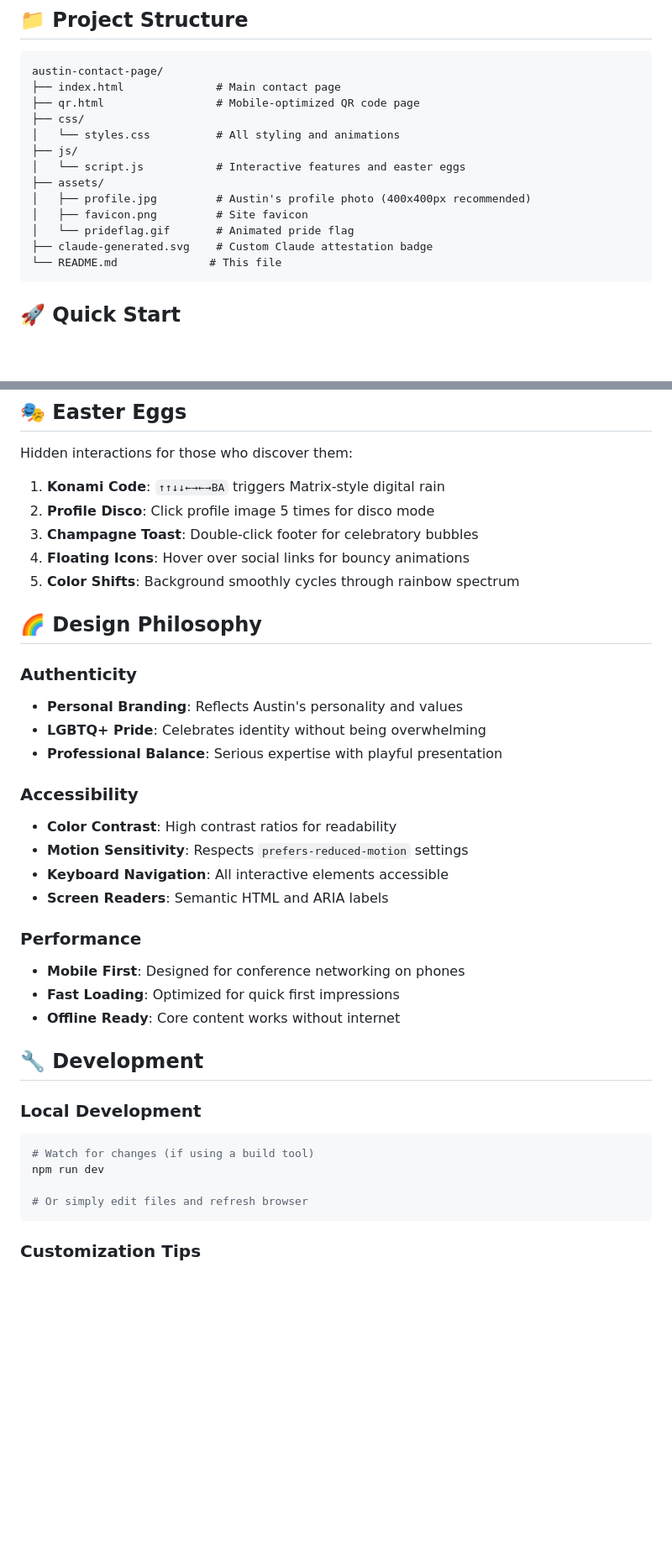
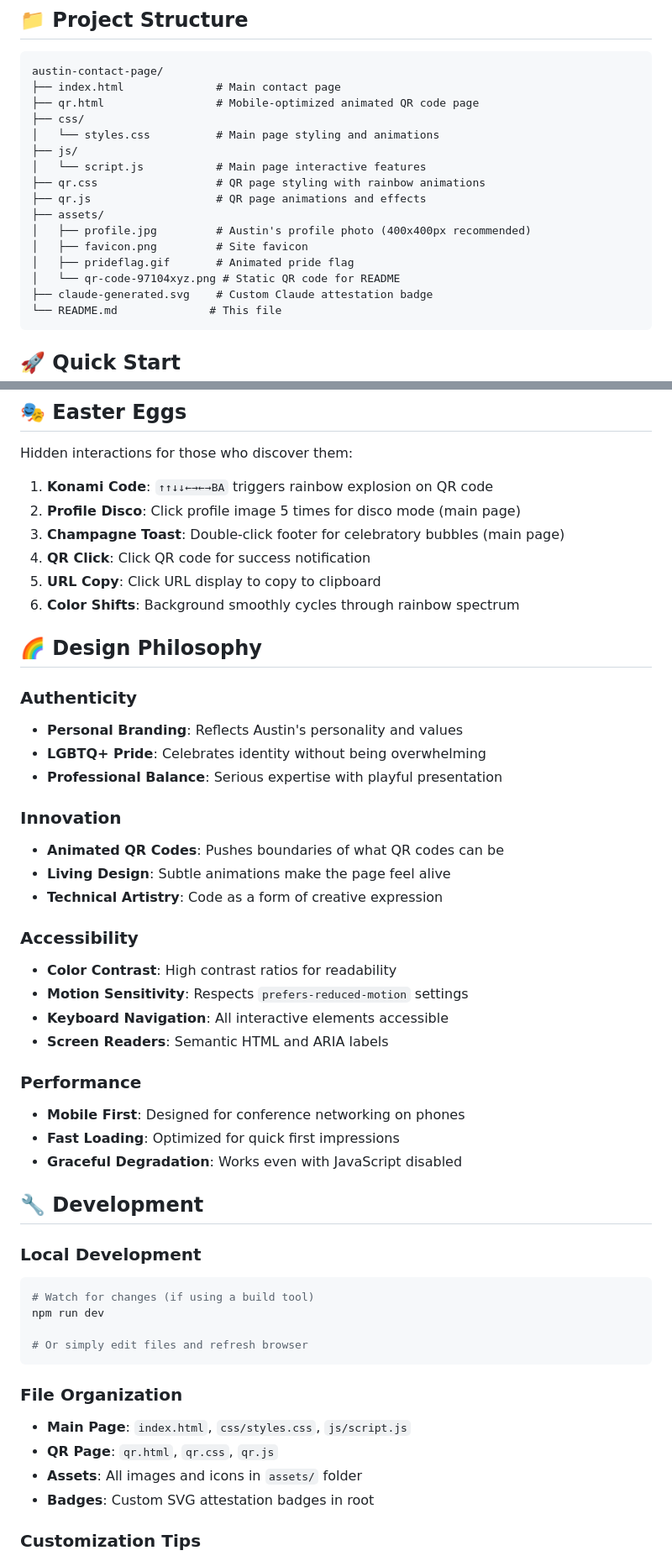
Before and after one commit to 97115104/share-links, a Markdown page: README.md, 2 parts joined by grey strips. Shown: that part at 84% size. Drawn GitHub-style; blank space fills up the shorter version.

````diff
--- a/README.md
+++ b/README.md
@@ -46,15 +55,18 @@ Scan this QR code to access on mobile:
 ```
 austin-contact-page/
 ├── index.html              # Main contact page
-├── qr.html                 # Mobile-optimized QR code page
+├── qr.html                 # Mobile-optimized animated QR code page
 ├── css/
-│   └── styles.css          # All styling and animations
+│   └── styles.css          # Main page styling and animations
 ├── js/
-│   └── script.js           # Interactive features and easter eggs
+│   └── script.js           # Main page interactive features
+├── qr.css                  # QR page styling with rainbow animations
+├── qr.js                   # QR page animations and effects
 ├── assets/
 │   ├── profile.jpg         # Austin's profile photo (400x400px recommended)
 │   ├── favicon.png         # Site favicon
-│   └── prideflag.gif       # Animated pride flag
+│   ├── prideflag.gif       # Animated pride flag
+│   └── qr-code-97104xyz.png # Static QR code for README
 ├── claude-generated.svg    # Custom Claude attestation badge
 └── README.md              # This file
 ```
@@ -159,11 +184,12 @@ animation: iconFloat 3s ease-in-out infinite;
 
 Hidden interactions for those who discover them:
 
-1. **Konami Code**: `↑↑↓↓←→←→BA` triggers Matrix-style digital rain
-2. **Profile Disco**: Click profile image 5 times for disco mode
-3. **Champagne Toast**: Double-click footer for celebratory bubbles
-4. **Floating Icons**: Hover over social links for bouncy animations
-5. **Color Shifts**: Background smoothly cycles through rainbow spectrum
+1. **Konami Code**: `↑↑↓↓←→←→BA` triggers rainbow explosion on QR code
+2. **Profile Disco**: Click profile image 5 times for disco mode (main page)
+3. **Champagne Toast**: Double-click footer for celebratory bubbles (main page)
+4. **QR Click**: Click QR code for success notification
+5. **URL Copy**: Click URL display to copy to clipboard
+6. **Color Shifts**: Background smoothly cycles through rainbow spectrum
 
 ## 🌈 Design Philosophy
 
@@ -171,6 +197,11 @@ Hidden interactions for those who discover them:
 - **Personal Branding**: Reflects Austin's personality and values
 - **LGBTQ+ Pride**: Celebrates identity without being overwhelming
 - **Professional Balance**: Serious expertise with playful presentation
+
+### Innovation
+- **Animated QR Codes**: Pushes boundaries of what QR codes can be
+- **Living Design**: Subtle animations make the page feel alive
+- **Technical Artistry**: Code as a form of creative expression
 
 ### Accessibility
 - **Color Contrast**: High contrast ratios for readability
@@ -181,7 +212,7 @@ Hidden interactions for those who discover them:
 ### Performance
 - **Mobile First**: Designed for conference networking on phones
 - **Fast Loading**: Optimized for quick first impressions
-- **Offline Ready**: Core content works without internet
+- **Graceful Degradation**: Works even with JavaScript disabled
 
 ## 🔧 Development
 
@@ -192,6 +223,12 @@ npm run dev
 
 # Or simply edit files and refresh browser
 ```
+
+### File Organization
+- **Main Page**: `index.html`, `css/styles.css`, `js/script.js`
+- **QR Page**: `qr.html`, `qr.css`, `qr.js`
+- **Assets**: All images and icons in `assets/` folder
+- **Badges**: Custom SVG attestation badges in root
 
 ### Customization Tips
 - **Colors**: Update CSS custom properties for easy theming
````
Also changed, not shown: other parts of README.md (+40 -17 lines), assets/qr-code-97104xyz.png (added).
